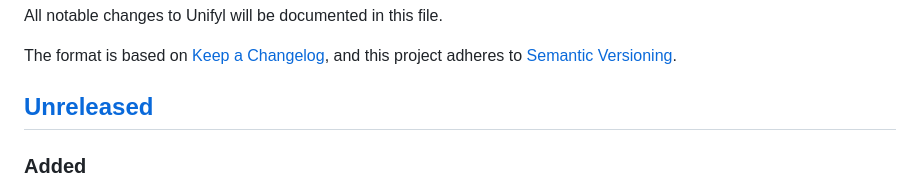
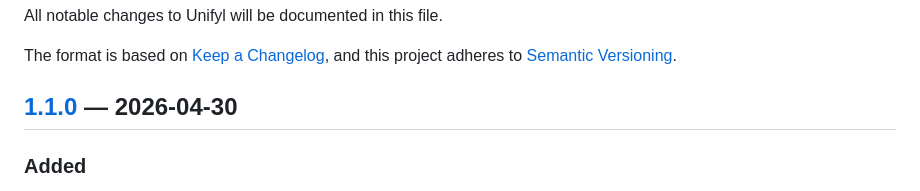
Before and after one commit to goodbug89/Unifyl.app, a Markdown page: CHANGELOG.md, the part around one of its changes. Rendered like a GitHub page.

Commit message:
docs: sync CHANGELOG

```diff
--- a/CHANGELOG.md
+++ b/CHANGELOG.md
@@ -5,7 +5,7 @@ All notable changes to Unifyl will be documented in this file.
 The format is based on [Keep a Changelog](https://keepachangelog.com/en/1.1.0/),
 and this project adheres to [Semantic Versioning](https://semver.org/).
 
-## [Unreleased]
+## [1.1.0] — 2026-04-30
 
 ### Added
 - **File List Columns are now configurable.** Six additional optional columns join the existing Size / Date Modified / Kind: **Date Created**, **Extension**, **Permissions** (`rwxr-xr-x`), **Tags**, **Path**, and **Cloud status**. Toggle each in Settings ▸ General ▸ File List Columns. The Name column is always shown; Smart Folder mode still force-shows Path regardless of the toggle. Visibility flips immediately on toggle (no relaunch) via a `UserDefaults.didChangeNotification` observer in `FileTableView`.
```
Also changed, not shown: other parts of CHANGELOG.md (+2 -1 lines).
